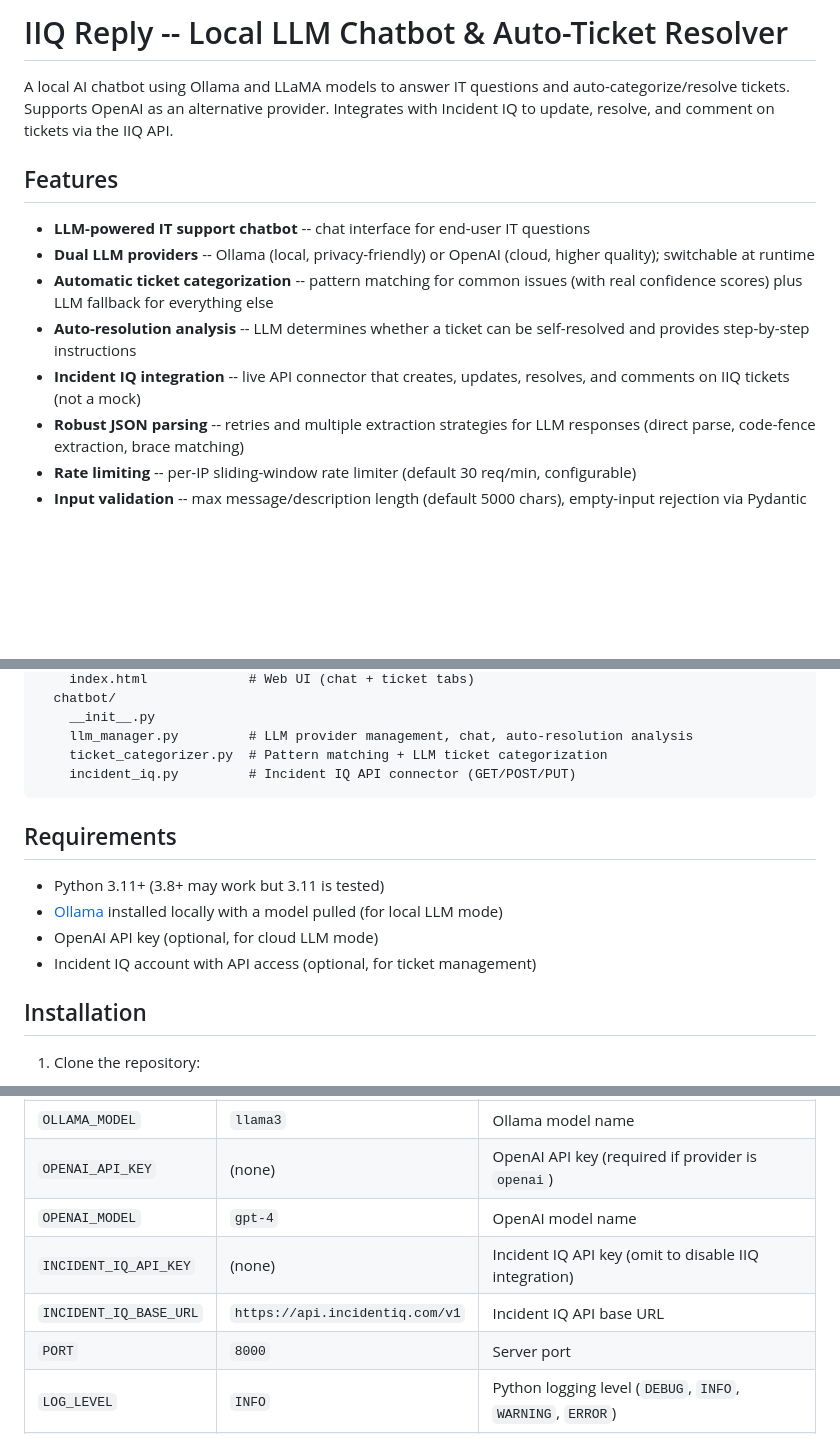
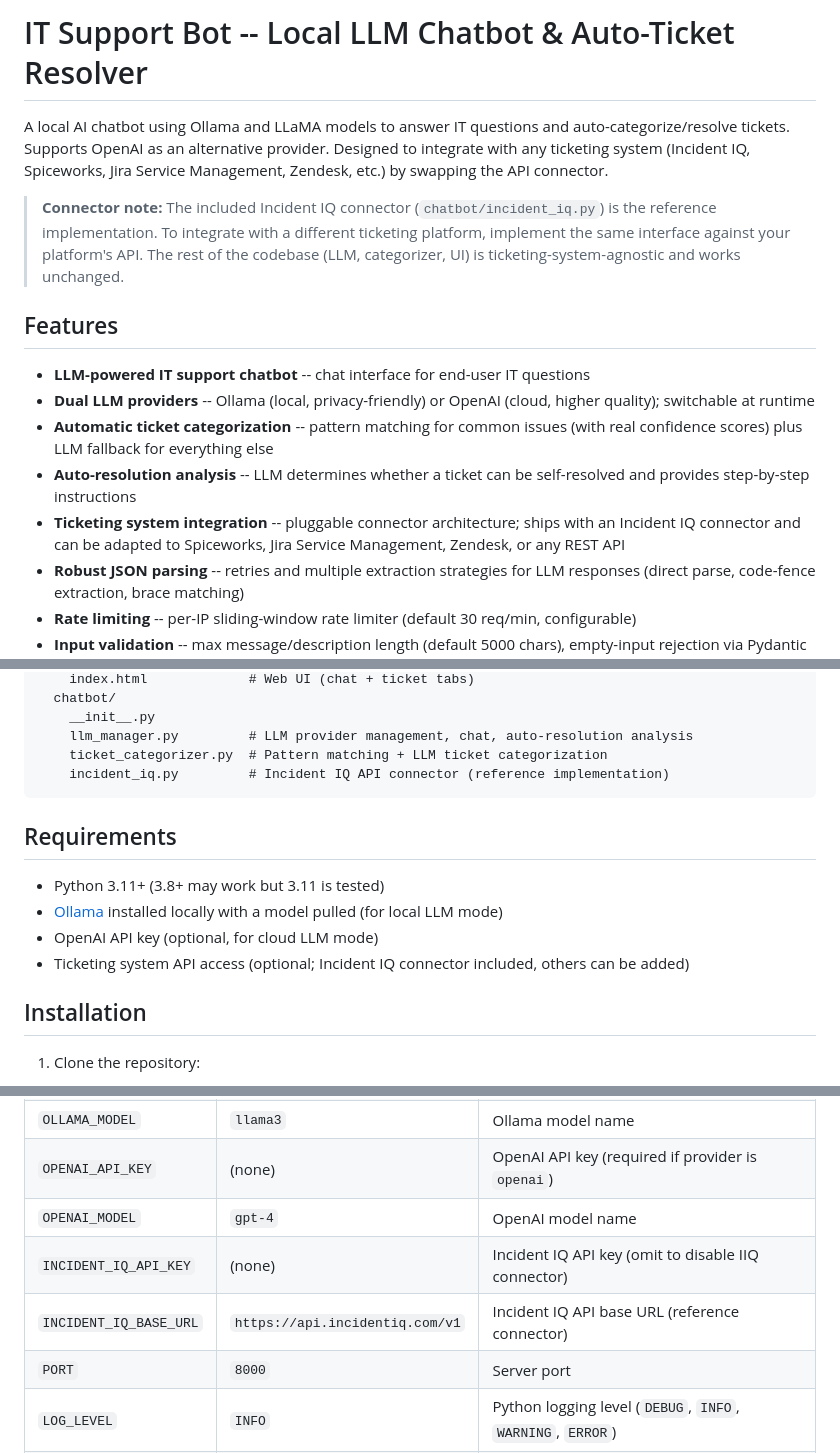
Before and after one commit to pincheleee/iiqreply, a Markdown page: README.md, 3 parts joined by grey strips. Drawn GitHub-style; blank space fills up the shorter version.

Commit message:
docs: reframe as generic IT Support Bot with pluggable connectors
- Renamed from IIQ-specific to ticketing-system-agnostic
- IIQ connector documented as reference implementation
- Features and API docs generalized

Co-Authored-By: Claude Opus 4.6 (1M context) <noreply@anthropic.com>

````diff
--- a/README.md
+++ b/README.md
@@ -1,6 +1,8 @@
-# IIQ Reply -- Local LLM Chatbot & Auto-Ticket Resolver
+# IT Support Bot -- Local LLM Chatbot & Auto-Ticket Resolver
 
-A local AI chatbot using Ollama and LLaMA models to answer IT questions and auto-categorize/resolve tickets. Supports OpenAI as an alternative provider. Integrates with Incident IQ to update, resolve, and comment on tickets via the IIQ API.
+A local AI chatbot using Ollama and LLaMA models to answer IT questions and auto-categorize/resolve tickets. Supports OpenAI as an alternative provider. Designed to integrate with any ticketing system (Incident IQ, Spiceworks, Jira Service Management, Zendesk, etc.) by swapping the API connector.
+
+> **Connector note:** The included Incident IQ connector (`chatbot/incident_iq.py`) is the reference implementation. To integrate with a different ticketing platform, implement the same interface against your platform's API. The rest of the codebase (LLM, categorizer, UI) is ticketing-system-agnostic and works unchanged.
 
 ## Features
 
@@ -8,7 +10,7 @@ A local AI chatbot using Ollama and LLaMA models to answer IT questions and auto
 - **Dual LLM providers** -- Ollama (local, privacy-friendly) or OpenAI (cloud, higher quality); switchable at runtime
 - **Automatic ticket categorization** -- pattern matching for common issues (with real confidence scores) plus LLM fallback for everything else
 - **Auto-resolution analysis** -- LLM determines whether a ticket can be self-resolved and provides step-by-step instructions
-- **Incident IQ integration** -- live API connector that creates, updates, resolves, and comments on IIQ tickets (not a mock)
+- **Ticketing system integration** -- pluggable connector architecture; ships with an Incident IQ connector and can be adapted to Spiceworks, Jira Service Management, Zendesk, or any REST API
 - **Robust JSON parsing** -- retries and multiple extraction strategies for LLM responses (direct parse, code-fence extraction, brace matching)
 - **Rate limiting** -- per-IP sliding-window rate limiter (default 30 req/min, configurable)
 - **Input validation** -- max message/description length (default 5000 chars), empty-input rejection via Pydantic validators
@@ -29,7 +31,7 @@ iiqreply/
     __init__.py
     llm_manager.py         # LLM provider management, chat, auto-resolution analysis
     ticket_categorizer.py  # Pattern matching + LLM ticket categorization
-    incident_iq.py         # Incident IQ API connector (GET/POST/PUT)
+    incident_iq.py         # Incident IQ API connector (reference implementation)
 ```
 
 ## Requirements
@@ -37,7 +39,7 @@ iiqreply/
 - Python 3.11+ (3.8+ may work but 3.11 is tested)
 - [Ollama](https://ollama.ai/) installed locally with a model pulled (for local LLM mode)
 - OpenAI API key (optional, for cloud LLM mode)
-- Incident IQ account with API access (optional, for ticket management)
+- Ticketing system API access (optional; Incident IQ connector included, others can be added)
 
 ## Installation
 
@@ -105,8 +107,8 @@ If you need Ollama access from inside the container, set `OLLAMA_HOST` to the ho
 | `OLLAMA_MODEL` | `llama3` | Ollama model name |
 | `OPENAI_API_KEY` | (none) | OpenAI API key (required if provider is `openai`) |
 | `OPENAI_MODEL` | `gpt-4` | OpenAI model name |
-| `INCIDENT_IQ_API_KEY` | (none) | Incident IQ API key (omit to disable IIQ integration) |
-| `INCIDENT_IQ_BASE_URL` | `https://api.incidentiq.com/v1` | Incident IQ API base URL |
+| `INCIDENT_IQ_API_KEY` | (none) | Incident IQ API key (omit to disable IIQ connector) |
+| `INCIDENT_IQ_BASE_URL` | `https://api.incidentiq.com/v1` | Incident IQ API base URL (reference connector) |
 | `PORT` | `8000` | Server port |
 | `LOG_LEVEL` | `INFO` | Python logging level (`DEBUG`, `INFO`, `WARNING`, `ERROR`) |
 | `RATE_LIMIT_RPM` | `30` | Max requests per minute per IP |
````
Also changed, not shown: other parts of README.md (+3 -3 lines).
